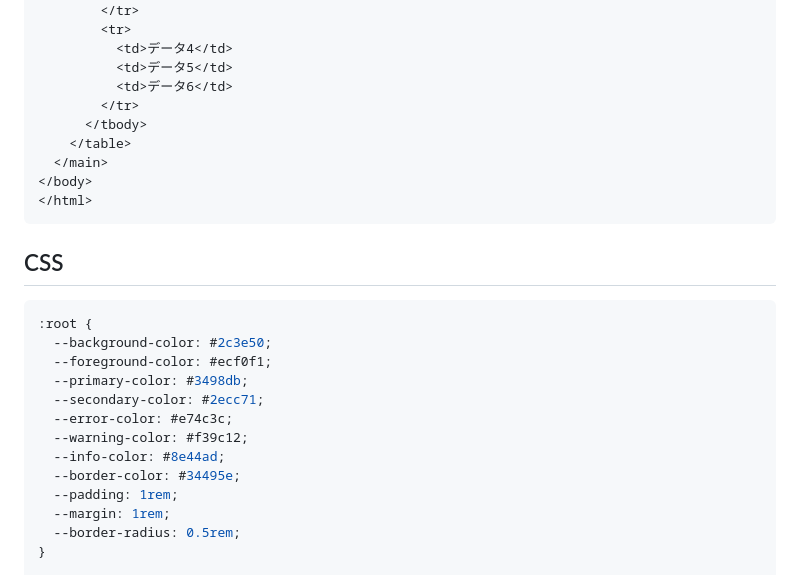
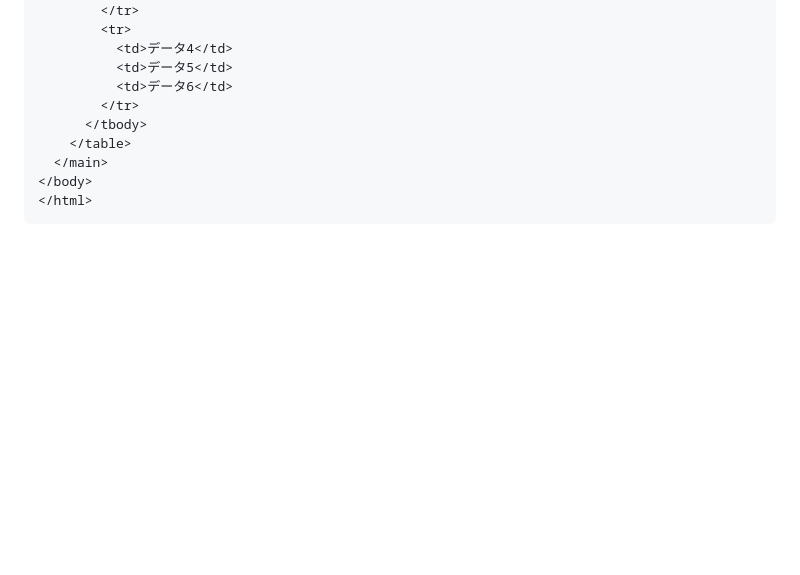
Before and after one commit to linkalls/raku, a Markdown page: README.md, the part around the change printed below. Rendered like a GitHub page; blank space fills up the shorter version.

````diff
--- a/README.md
+++ b/README.md
@@ -160,20 +160,5 @@ HTMLに以下のようにリンクして使用します。
 </html>
 ```
 
-## CSS
 
-```css
-:root {
-  --background-color: #2c3e50;
-  --foreground-color: #ecf0f1;
-  --primary-color: #3498db;
-  --secondary-color: #2ecc71;
-  --error-color: #e74c3c;
-  --warning-color: #f39c12;
-  --info-color: #8e44ad;
-  --border-color: #34495e;
-  --padding: 1rem;
-  --margin: 1rem;
-  --border-radius: 0.5rem;
-}
 
````
Also changed, not shown: other parts of README.md (+3 -112 lines).
